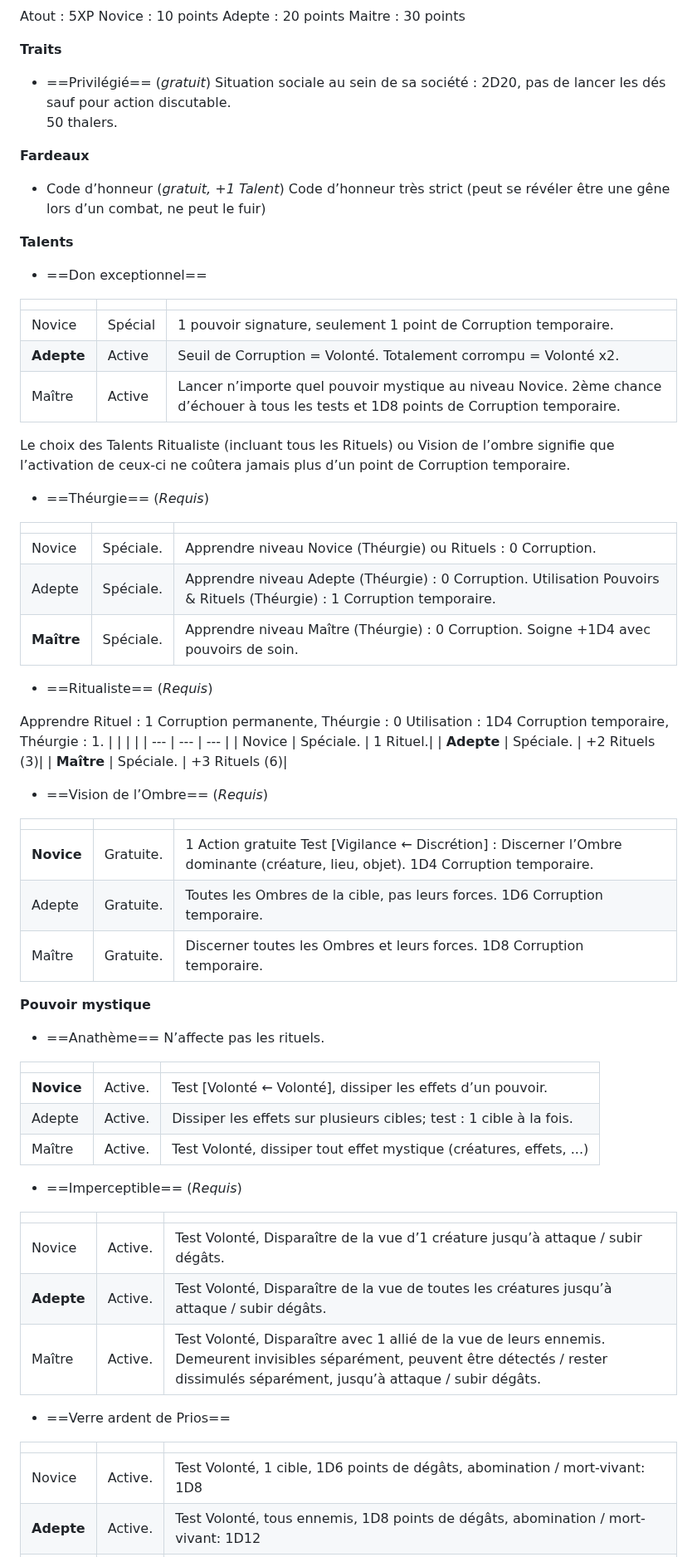
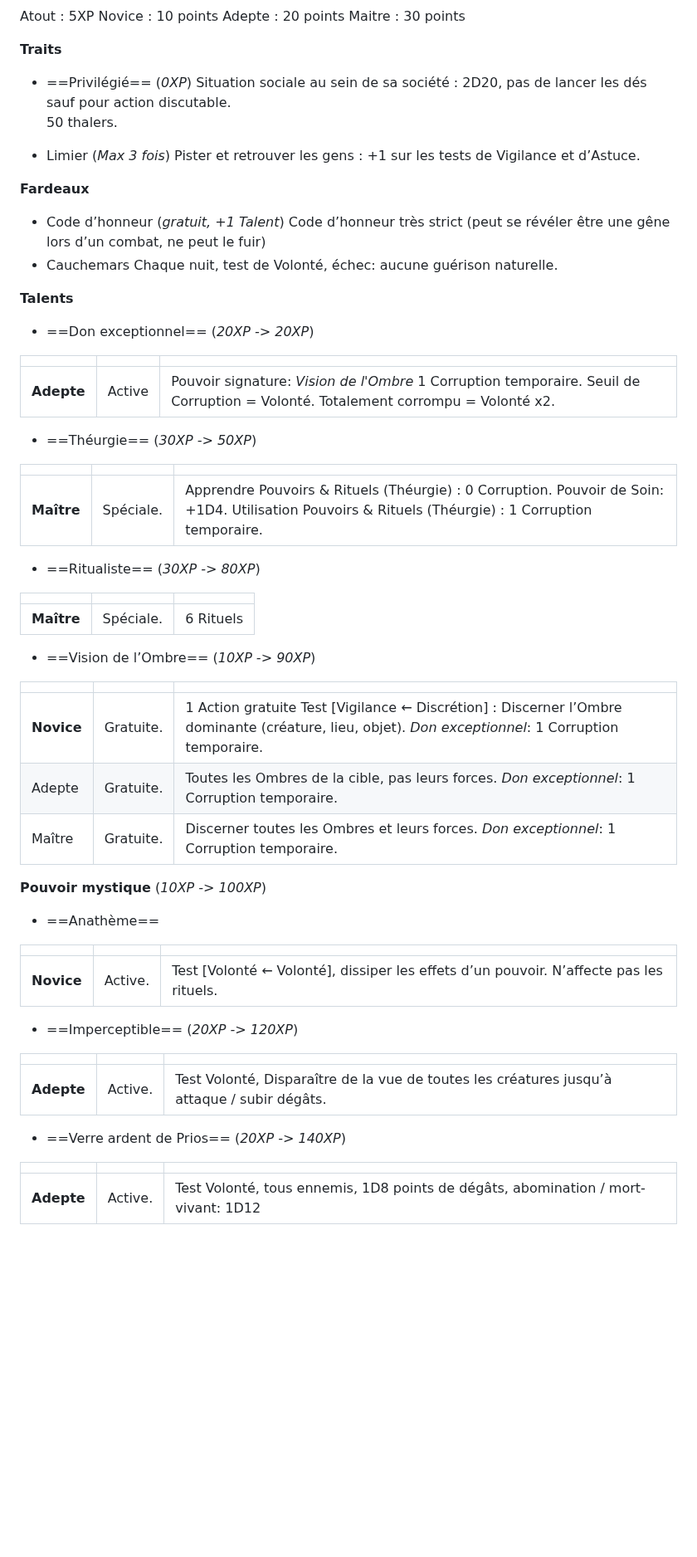
Before and after one commit to appyd-fr/home, a Markdown page: Symbaroum/2024-10-28_001.md, the part around one of its changes. Shown at 83% size. Rendered like a GitHub page; blank space fills up the shorter version.

Commit message:
create/update '2024-10-28_001.md' file

```diff
--- a/Symbaroum/2024-10-28_001.md
+++ b/Symbaroum/2024-10-28_001.md
@@ -45,69 +45,63 @@ Adepte : 20 points
 Maitre : 30 points
 
 **Traits**
-- ==Privilégié== (_gratuit_)
+- ==Privilégié== (_0XP_)
 Situation sociale au sein de sa société : 2D20, pas de lancer les dés sauf pour action discutable.
 50 thalers.
+
+- Limier (_Max 3 fois_)
+Pister et retrouver les gens : +1 sur les tests de Vigilance et d’Astuce.
 
 **Fardeaux**
 - Code d’honneur (_gratuit, +1 Talent_)
 Code d’honneur très strict
 (peut se révéler être une gêne lors d’un combat, ne peut le fuir)
+- Cauchemars
+Chaque nuit, test de Volonté, échec: aucune guérison naturelle.
 
 **Talents**
-- ==Don exceptionnel==
+
+- ==Don exceptionnel== (_20XP -> 20XP_)
 
 | | | |
 | --- | --- | --- |
-| Novice | Spécial | 1 pouvoir signature, seulement 1 point de Corruption temporaire.|
-| **Adepte** | Active | Seuil de Corruption = Volonté. Totalement corrompu = Volonté x2. |
-| Maître | Active | Lancer n’importe quel pouvoir mystique au niveau Novice. 2ème chance d’échouer à tous les tests et 1D8 points de Corruption temporaire. |
+| **Adepte** | Active | Pouvoir signature: _Vision de l'Ombre_ 1 Corruption temporaire. Seuil de Corruption = Volonté. Totalement corrompu = Volonté x2. |
 
-Le choix des Talents Ritualiste (incluant tous les Rituels) ou Vision de l’ombre signifie que l’activation de ceux-ci ne coûtera jamais plus d’un point de Corruption temporaire.
-- ==Théurgie== (_Requis_)
+- ==Théurgie== (_30XP -> 50XP_)
 
 |     |     |     |
 | --- | --- | --- |
-| Novice | Spéciale. | Apprendre niveau Novice (Théurgie) ou Rituels : 0 Corruption.|
-| Adepte | Spéciale. | Apprendre niveau Adepte (Théurgie) : 0 Corruption. Utilisation Pouvoirs & Rituels (Théurgie) : 1 Corruption temporaire.|
-| **Maître** | Spéciale. | Apprendre niveau Maître (Théurgie) : 0 Corruption. Soigne +1D4 avec pouvoirs de soin.|
-- ==Ritualiste== (_Requis_)
+| **Maître** | Spéciale. | Apprendre Pouvoirs & Rituels (Théurgie) : 0 Corruption. Pouvoir de Soin: +1D4. Utilisation Pouvoirs & Rituels (Théurgie) : 1 Corruption temporaire.|
 
-Apprendre Rituel : 1 Corruption permanente, Théurgie : 0
-Utilisation : 1D4 Corruption temporaire, Théurgie : 1.
-|     |     |     |
-| --- | --- | --- |
-| Novice | Spéciale. | 1 Rituel.|
-| **Adepte** | Spéciale. | +2 Rituels (3)|
-| **Maître** | Spéciale. | +3 Rituels (6)|
-- ==Vision de l’Ombre== (_Requis_)
+- ==Ritualiste== (_30XP -> 80XP_)
 
 |     |     |     |
 | --- | --- | --- |
-| **Novice** | Gratuite. | 1 Action gratuite Test [Vigilance ← Discrétion] : Discerner l’Ombre dominante (créature, lieu, objet). 1D4 Corruption temporaire.|
-| Adepte | Gratuite. | Toutes les Ombres de la cible, pas leurs forces. 1D6 Corruption temporaire.|
-| Maître | Gratuite. | Discerner toutes les Ombres et leurs forces. 1D8 Corruption temporaire.|
+| **Maître** | Spéciale. | 6 Rituels|
 
-**Pouvoir mystique**
-- ==Anathème==
-N’affecte pas les rituels.
+- ==Vision de l’Ombre== (_10XP -> 90XP_)
 
 |     |     |     |
 | --- | --- | --- |
-| **Novice** | Active. | Test [Volonté ← Volonté], dissiper les effets d’un pouvoir. |
-| Adepte | Active. | Dissiper les effets sur plusieurs cibles; test : 1 cible à la fois. |
-| Maître | Active. | Test Volonté, dissiper  tout effet mystique (créatures, effets, ...) |
-- ==Imperceptible== (_Requis_)
+| **Novice** | Gratuite. | 1 Action gratuite Test [Vigilance ← Discrétion] : Discerner l’Ombre dominante (créature, lieu, objet). _Don exceptionnel_: 1 Corruption temporaire.|
+| Adepte | Gratuite. | Toutes les Ombres de la cible, pas leurs forces. _Don exceptionnel_: 1 Corruption temporaire.|
+| Maître | Gratuite. | Discerner toutes les Ombres et leurs forces. _Don exceptionnel_: 1 Corruption temporaire.|
+
+**Pouvoir mystique** (_10XP -> 100XP_)
+- ==Anathème==
 
 |     |     |     |
 | --- | --- | --- |
-| Novice | Active. | Test Volonté, Disparaître de la vue d’1 créature jusqu’à attaque / subir dégâts. |
-| **Adepte** | Active. | Test Volonté, Disparaître de la vue de toutes les créatures jusqu’à attaque / subir dégâts. |
-| Maître | Active. | Test Volonté, Disparaître avec 1 allié de la vue de leurs ennemis. Demeurent invisibles séparément, peuvent être détectés / rester dissimulés séparément,  jusqu’à attaque / subir dégâts.|
+| **Novice** | Active. | Test [Volonté ← Volonté], dissiper les effets d’un pouvoir. N’affecte pas les rituels.|
 
-- ==Verre ardent de Prios==
+- ==Imperceptible== (_20XP -> 120XP_)
 
 |     |     |     |
 | --- | --- | --- |
-| Novice | Active. | Test Volonté, 1 cible, 1D6 points de dégâts, abomination / mort-vivant: 1D8 |
+| **Adepte** | Active. | Test Volonté, Disparaître de la vue de toutes les créatures jusqu’à attaque / subir dégâts. |
+
+- ==Verre ardent de Prios== (_20XP -> 140XP_)
+
+|     |     |     |
+| --- | --- | --- |
 | **Adepte** | Active. | Test Volonté, tous ennemis, 1D8 points de dégâts, abomination / mort-vivant: 1D12|
```
Also changed, not shown: other parts of Symbaroum/2024-10-28_001.md (+22 -36 lines).
